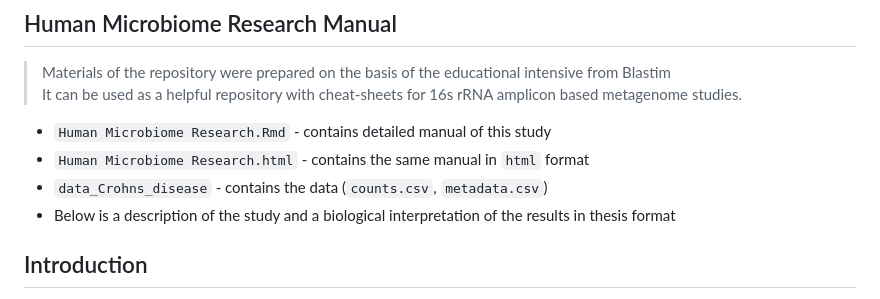
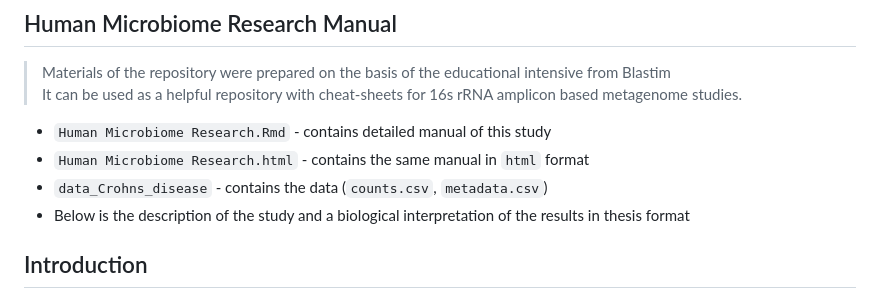
Before and after one commit to iliapopov17/Human-Microbiome-Research-Manual, a Markdown page: README.md, the part around the change. Drawn GitHub-style.

```diff
--- a/README.md
+++ b/README.md
@@ -6,7 +6,7 @@
 - `Human Microbiome Research.Rmd` - contains detailed manual of this study
 - `Human Microbiome Research.html` - contains the same manual in `html` format
 - `data_Crohns_disease` - contains the data (`counts.csv`, `metadata.csv`)
-- Below is a description of the study and a biological interpretation of the results in thesis format
+- Below is the description of the study and a biological interpretation of the results in thesis format
 
 ## Introduction
 The gut microbiome plays a crucial role in human health, influencing immune responses, metabolism, and disease susceptibility. Crohn’s Disease, a chronic inflammatory bowel disease, has been associated with microbial dysbiosis. Understanding the microbial alterations in Crohn’s Disease can provide insights into disease mechanisms and potential therapeutic targets.
```
